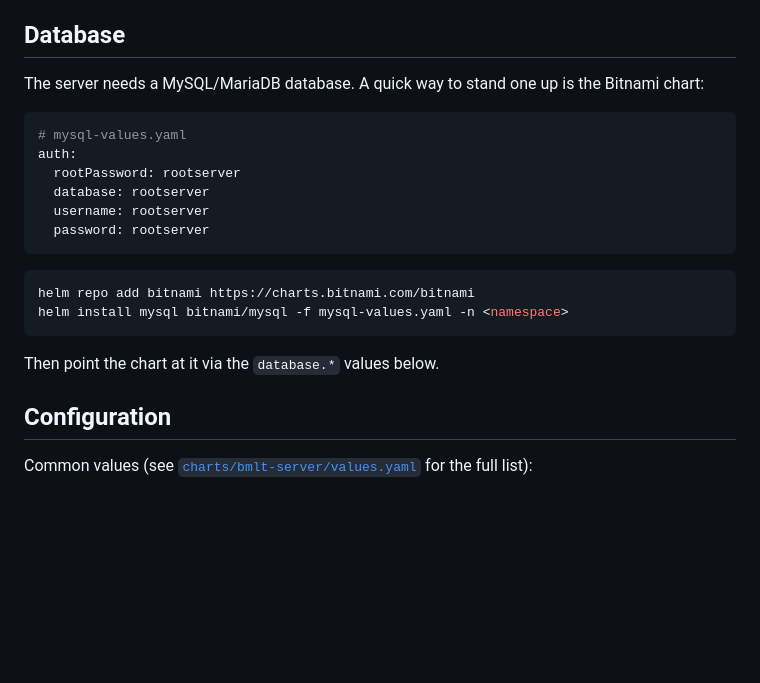
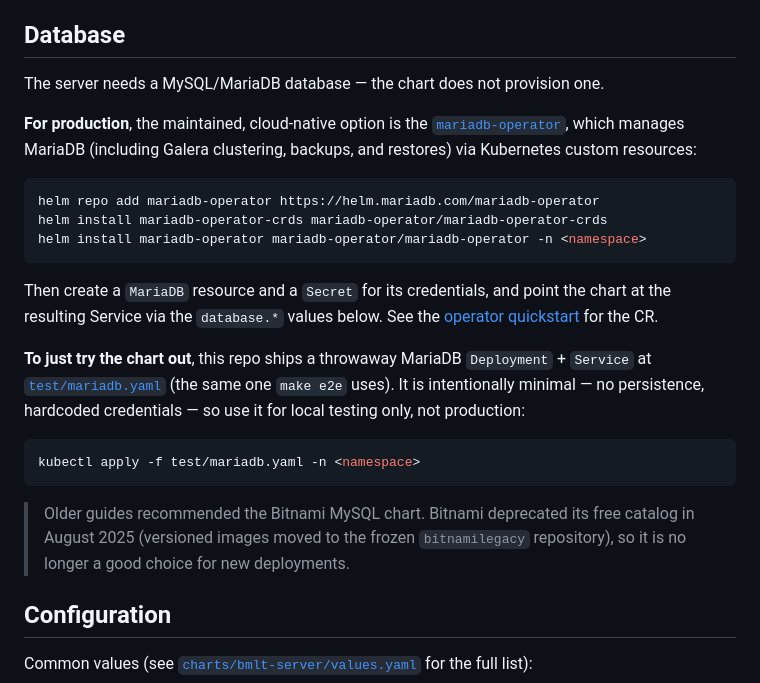
Before and after one commit to bmlt-enabled/charts, a Markdown page: README.md, the part around the change. GitHub-like rendering; blank space fills up the shorter version.

````diff
--- a/README.md
+++ b/README.md
@@ -31,24 +31,36 @@ You bring your own MySQL/MariaDB — the chart only points the app at it.
 
 ## Database
 
-The server needs a MySQL/MariaDB database. A quick way to stand one up is the
-Bitnami chart:
+The server needs a MySQL/MariaDB database — the chart does not provision one.
 
-```yaml
-# mysql-values.yaml
-auth:
-  rootPassword: rootserver
-  database: rootserver
-  username: rootserver
-  password: rootserver
+**For production**, the maintained, cloud-native option is the
+[`mariadb-operator`](https://github.com/mariadb-operator/mariadb-operator),
+which manages MariaDB (including Galera clustering, backups, and restores) via
+Kubernetes custom resources:
+
+```bash
+helm repo add mariadb-operator https://helm.mariadb.com/mariadb-operator
+helm install mariadb-operator-crds mariadb-operator/mariadb-operator-crds
+helm install mariadb-operator mariadb-operator/mariadb-operator -n <namespace>
 ```
 
+Then create a `MariaDB` resource and a `Secret` for its credentials, and point
+the chart at the resulting Service via the `database.*` values below. See the
+[operator quickstart](https://github.com/mariadb-operator/mariadb-operator#quickstart)
+for the CR.
+
+**To just try the chart out**, this repo ships a throwaway MariaDB
+`Deployment` + `Service` at [`test/mariadb.yaml`](test/mariadb.yaml) (the same
+one `make e2e` uses). It is intentionally minimal — no persistence, hardcoded
+credentials — so use it for local testing only, not production:
+
 ```bash
-helm repo add bitnami https://charts.bitnami.com/bitnami
-helm install mysql bitnami/mysql -f mysql-values.yaml -n <namespace>
+kubectl apply -f test/mariadb.yaml -n <namespace>
 ```
 
-Then point the chart at it via the `database.*` values below.
+> Older guides recommended the Bitnami MySQL chart. Bitnami deprecated its free
+> catalog in August 2025 (versioned images moved to the frozen `bitnamilegacy`
+> repository), so it is no longer a good choice for new deployments.
 
 ## Configuration
 
````
